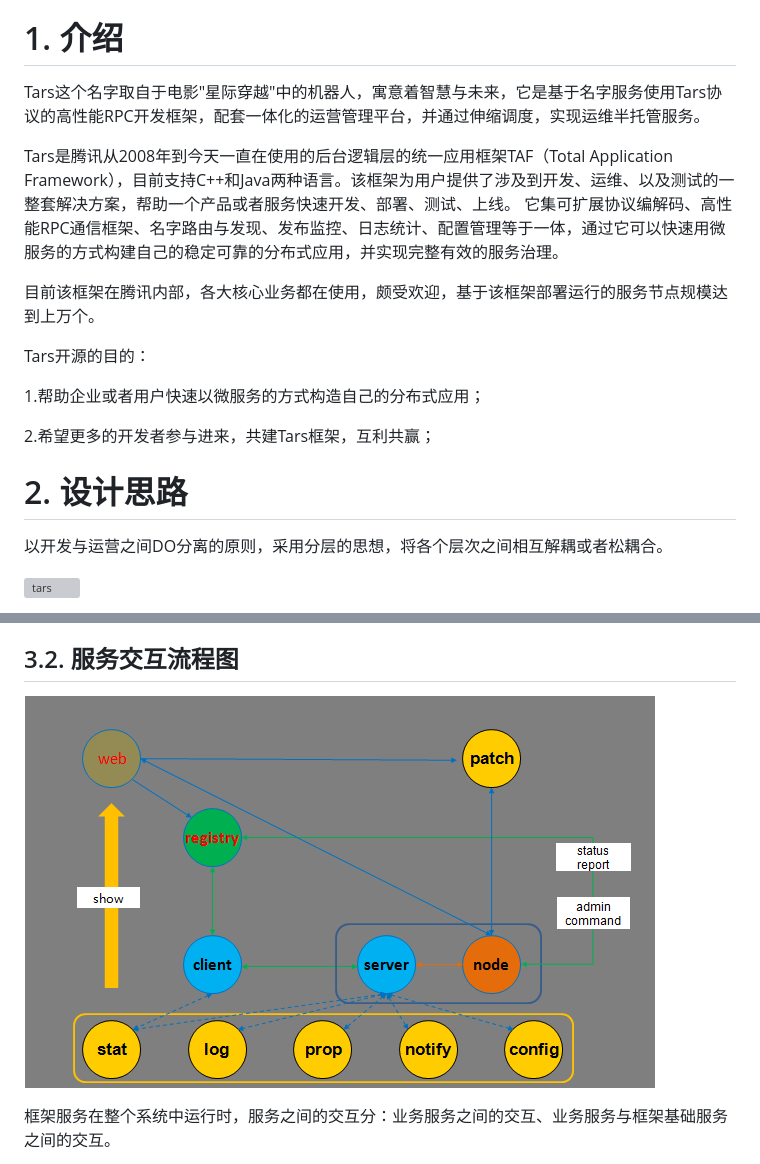
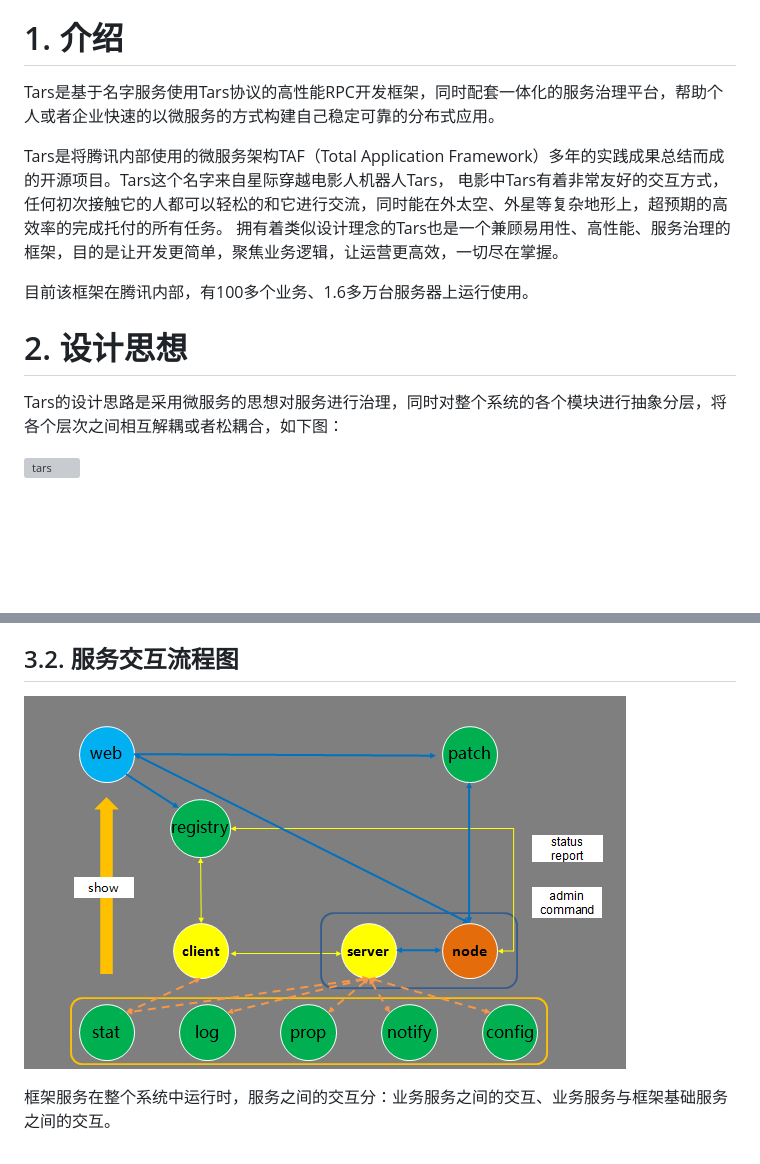
Before and after one commit to TarsCloud/Tars, a Markdown page: Introduction.md, 2 parts joined by grey strips. GitHub-like rendering; pictures changed too: docs/images/tars_jiaohu.png; blank space fills up the shorter version; grey boxes are pictures that could not be loaded.

```diff
--- a/Introduction.md
+++ b/Introduction.md
@@ -6,22 +6,17 @@
 
 # 1. 介绍 <a id="main-chapter-1"></a>
 
-Tars这个名字取自于电影"星际穿越"中的机器人，寓意着智慧与未来，它是基于名字服务使用Tars协议的高性能RPC开发框架，配套一体化的运营管理平台，并通过伸缩调度，实现运维半托管服务。
+Tars是基于名字服务使用Tars协议的高性能RPC开发框架，同时配套一体化的服务治理平台，帮助个人或者企业快速的以微服务的方式构建自己稳定可靠的分布式应用。
 
-Tars是腾讯从2008年到今天一直在使用的后台逻辑层的统一应用框架TAF（Total Application Framework），目前支持C++和Java两种语言。该框架为用户提供了涉及到开发、运维、以及测试的一整套解决方案，帮助一个产品或者服务快速开发、部署、测试、上线。
-它集可扩展协议编解码、高性能RPC通信框架、名字路由与发现、发布监控、日志统计、配置管理等于一体，通过它可以快速用微服务的方式构建自己的稳定可靠的分布式应用，并实现完整有效的服务治理。
+Tars是将腾讯内部使用的微服务架构TAF（Total Application Framework）多年的实践成果总结而成的开源项目。Tars这个名字来自星际穿越电影人机器人Tars，
+电影中Tars有着非常友好的交互方式，任何初次接触它的人都可以轻松的和它进行交流，同时能在外太空、外星等复杂地形上，超预期的高效率的完成托付的所有任务。
+拥有着类似设计理念的Tars也是一个兼顾易用性、高性能、服务治理的框架，目的是让开发更简单，聚焦业务逻辑，让运营更高效，一切尽在掌握。
 
-目前该框架在腾讯内部，各大核心业务都在使用，颇受欢迎，基于该框架部署运行的服务节点规模达到上万个。
+目前该框架在腾讯内部，有100多个业务、1.6多万台服务器上运行使用。
 
-Tars开源的目的：
+# 2. 设计思想 <a id="main-chapter-2"></a>
 
-1.帮助企业或者用户快速以微服务的方式构造自己的分布式应用；
-
-2.希望更多的开发者参与进来，共建Tars框架，互利共赢；
-
-# 2. 设计思路 <a id="main-chapter-2"></a>
-
-以开发与运营之间DO分离的原则，采用分层的思想，将各个层次之间相互解耦或者松耦合。
+Tars的设计思路是采用微服务的思想对服务进行治理，同时对整个系统的各个模块进行抽象分层，将各个层次之间相互解耦或者松耦合，如下图：
 
 ![tars](docs/images/tars.png)
 
```
